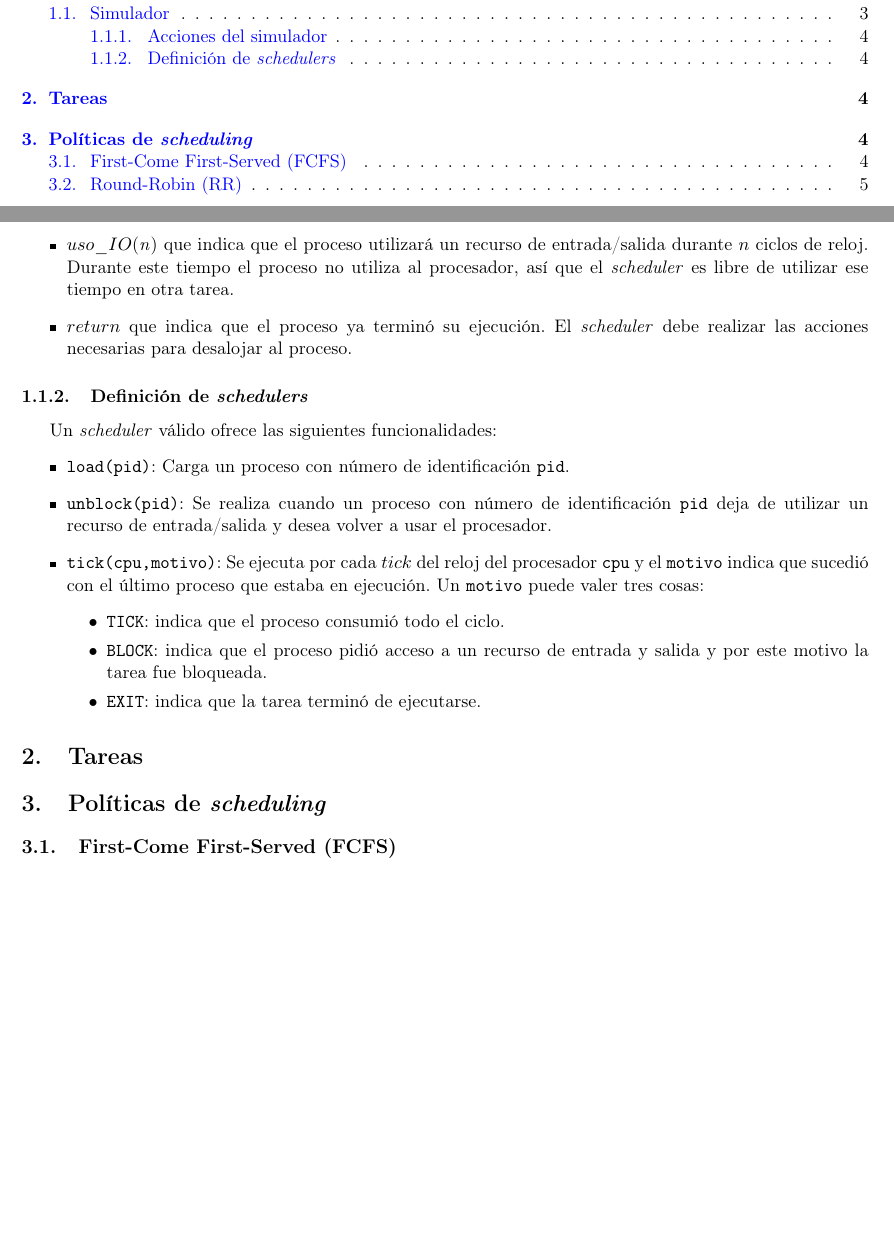
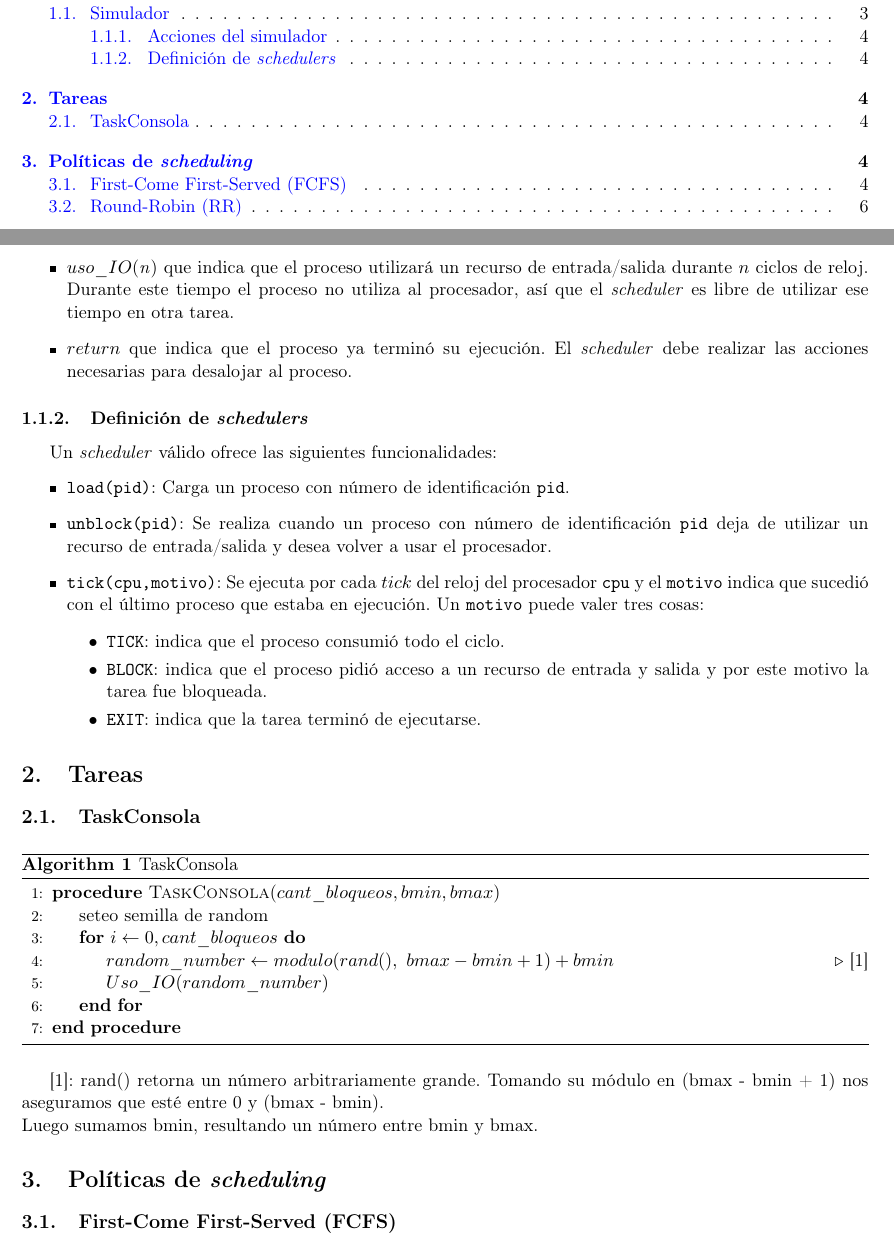
Before and after one commit to ltdicai/sistemas_tp1, a LaTeX document (informe/informe.tex, which reads informe/tasks/taskConsola.tex): two parts of pages 2 and 4 of 7, joined at a grey line, cut so that both start at the same text, the shorter picture padded with empty space. Compiled offline with pdfLaTeX.

Commit message:
pequeño arreglo en pseudocode de taskConsola

```diff
--- a/informe/informe.tex
+++ b/informe/informe.tex
@@ -54,15 +54,13 @@ Integrantes:
 \newpage
 
 \section{Introducción}
-
 \input{introduccion.tex}
 
 \section{Tareas}
+\input{tasks/taskConsola.tex}
 
 \section{Pol\'iticas de \emph{scheduling}}
-
 \input{FCFS/FCFS.tex}
-
 \input{RR/RR.tex}
 
 \section{Discusi\'on}
--- a/informe/tasks/taskConsola.tex
+++ b/informe/tasks/taskConsola.tex
@@ -3,3 +3,6 @@
 \begin{algorithm}
  \caption{TaskConsola}
  \begin{algorithmic}[1]
+ \Procedure{TaskConsola}{$cant\_ bloqueos, bmin, bmax$}
+   \State{seteo semilla de random}
+   \For{$i\gets 0, cant\_ bloqueos$}
```
Also changed, not shown: informe/informe.pdf, informe/tasks/taskConsola.tex (3 more changed lines).
